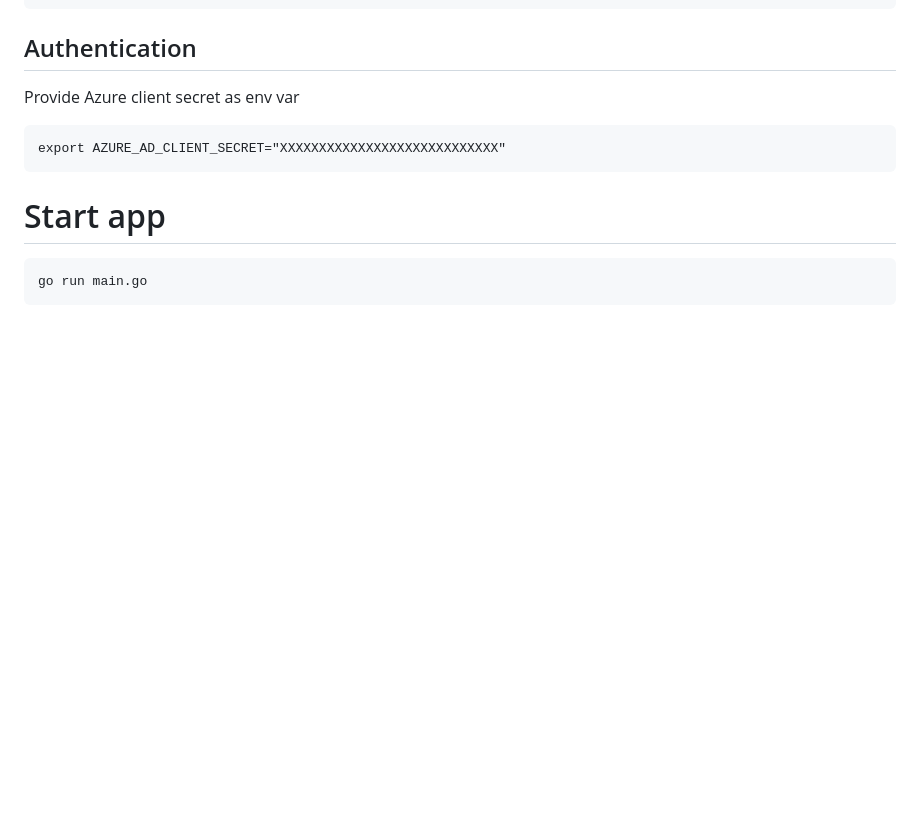
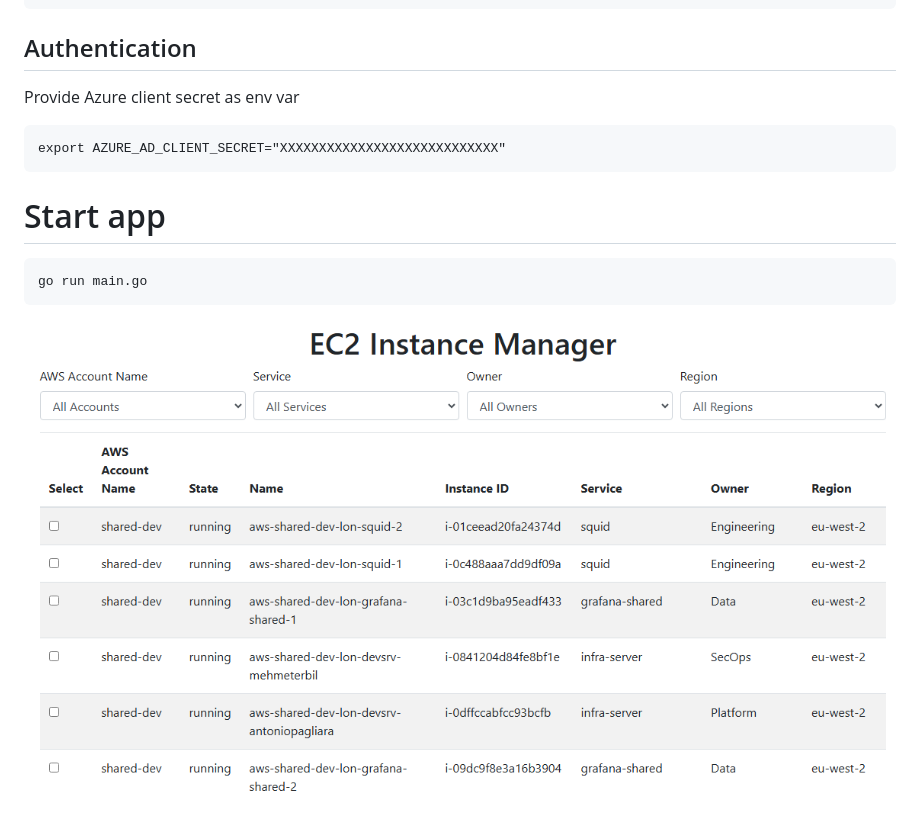
Before and after one commit to svalevka/ec2-restart-manager, a Markdown page: README.md, the part around the change. Drawn GitHub-style; pictures changed too: images/instance_manager.png (added); blank space fills up the shorter version.

````diff
--- a/README.md
+++ b/README.md
@@ -27,3 +27,5 @@ export AZURE_AD_CLIENT_SECRET="XXXXXXXXXXXXXXXXXXXXXXXXXXXX"
 ```
 go run main.go
 ```
+
+![Image](./images/instance_manager.png)
````
